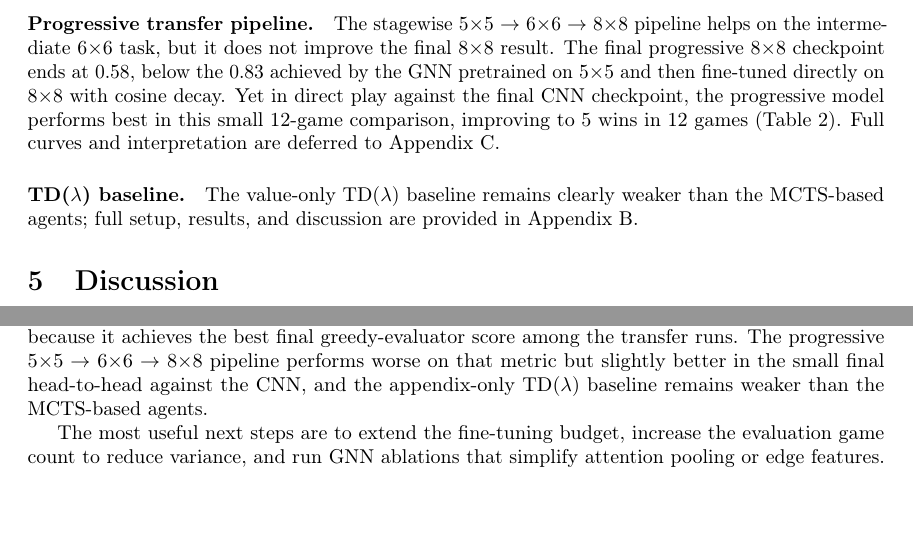
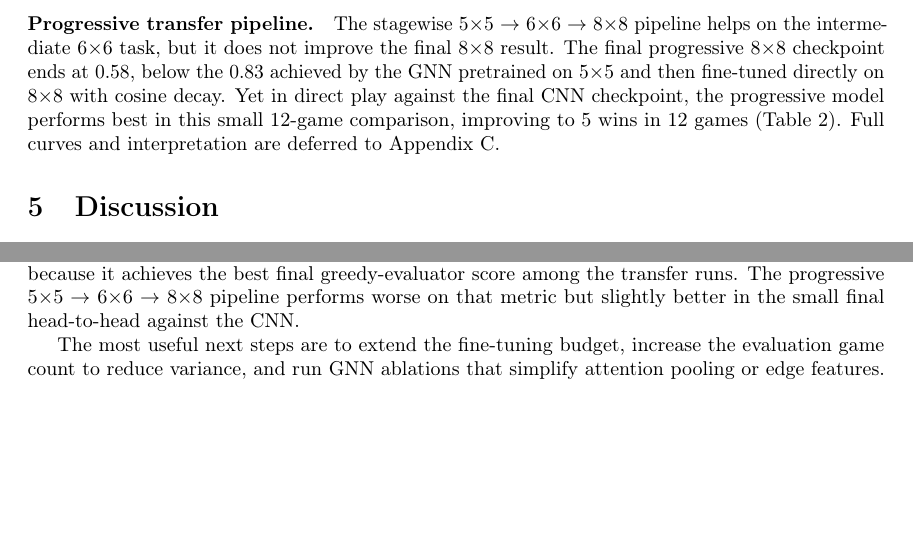
Before and after one commit to Otm02/alphagateau-breakthrough-v2, a LaTeX paper (report/paper.tex): two parts of pages 5 and 6 of 10, joined at a grey line, cut so that both start at the same text. Compiled offline with pdfLaTeX; a LaTeX package or settings file that is missing is left out.

Commit message:
remvoed td lambda part

```diff
--- a/report/paper.tex
+++ b/report/paper.tex
@@ -233,10 +233,6 @@ against the final CNN checkpoint, the progressive model performs best in this sm
 comparison, improving to 5 wins in 12 games (Table~\ref{tab:head_to_head}). Full
 curves and interpretation are deferred to Appendix~\ref{app:additional_curves}.
 
-\paragraph{TD($\lambda$) baseline.}
-The value-only TD($\lambda$) baseline remains clearly weaker than the MCTS-based agents; full
-setup, results, and discussion are provided in Appendix~\ref{app:tdlambda}.
-
 \begin{figure}[t]
   \centering
   \includegraphics[width=\linewidth]{gnn_8x8_scratch_curve.png}
@@ -308,7 +304,7 @@ to the CNN. Our main transfer result is the GNN pretrained on 5$\times$5 and the
 directly on 8$\times$8 with cosine decay, because it achieves the best final greedy-evaluator
 score among the transfer runs. The progressive 5$\times$5~$\rightarrow$~6$\times$6~$\rightarrow$~8$\times$8
 pipeline performs worse on that metric but slightly better in the small final head-to-head against
-the CNN, and the appendix-only TD($\lambda$) baseline remains weaker than the MCTS-based agents.
+the CNN.
 
 The most useful next steps are to extend the fine-tuning budget, increase the evaluation game
 count to reduce variance, and run GNN ablations that simplify attention pooling or edge features.
```
Also changed, not shown: report/paper.pdf.
